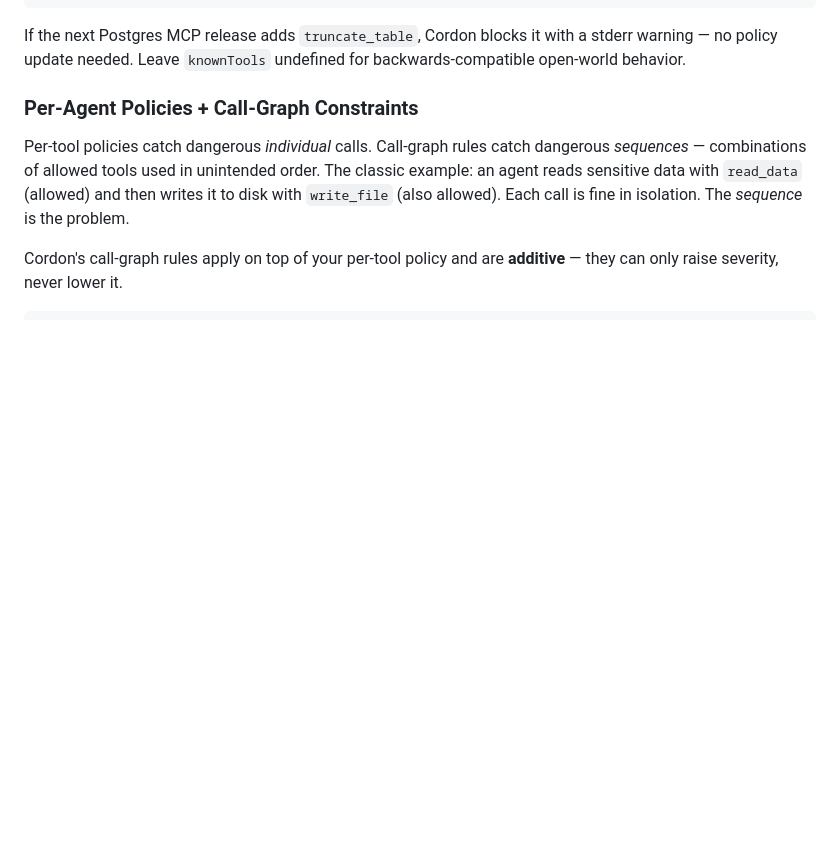
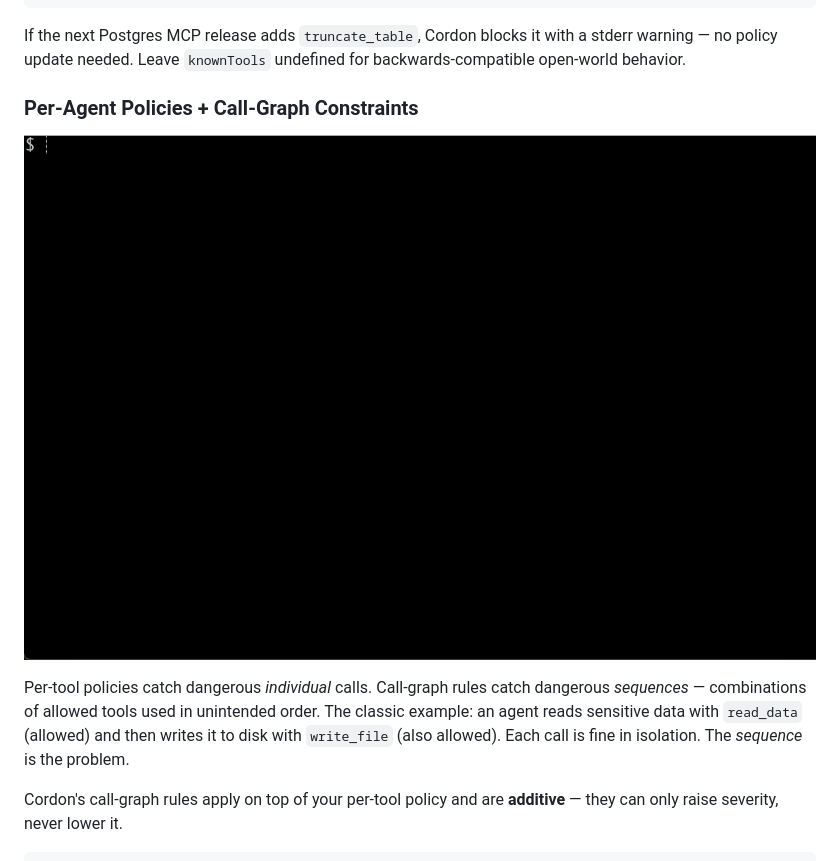
Before and after one commit to marras0914/cordon, a Markdown page: README.md, the part around the change. GitHub-like rendering; pictures changed too: docs/assets/tier1-call-graph-demo.gif (added); blank space fills up the shorter version.

Commit message:
docs: embed Tier 1 call-graph demo gif in README + landing page
15-sec terminal recording showing read_data allowed, write_file blocked
by the call-graph rule. Lives at docs/assets/tier1-call-graph-demo.gif
so both the GitHub README and the GitHub Pages landing reference the
same file.

Co-Authored-By: Claude Opus 4.7 (1M context) <noreply@anthropic.com>

```diff
--- a/README.md
+++ b/README.md
@@ -264,6 +264,8 @@ If the next Postgres MCP release adds `truncate_table`, Cordon blocks it with a
 
 ### Per-Agent Policies + Call-Graph Constraints
 
+![Tier 1 demo — read_data succeeds, write_file blocked by call-graph rule](./docs/assets/tier1-call-graph-demo.gif)
+
 Per-tool policies catch dangerous *individual* calls. Call-graph rules catch dangerous *sequences* — combinations of allowed tools used in unintended order. The classic example: an agent reads sensitive data with `read_data` (allowed) and then writes it to disk with `write_file` (also allowed). Each call is fine in isolation. The *sequence* is the problem.
 
 Cordon's call-graph rules apply on top of your per-tool policy and are **additive** — they can only raise severity, never lower it.
```
Also changed, not shown: 1 other file.
